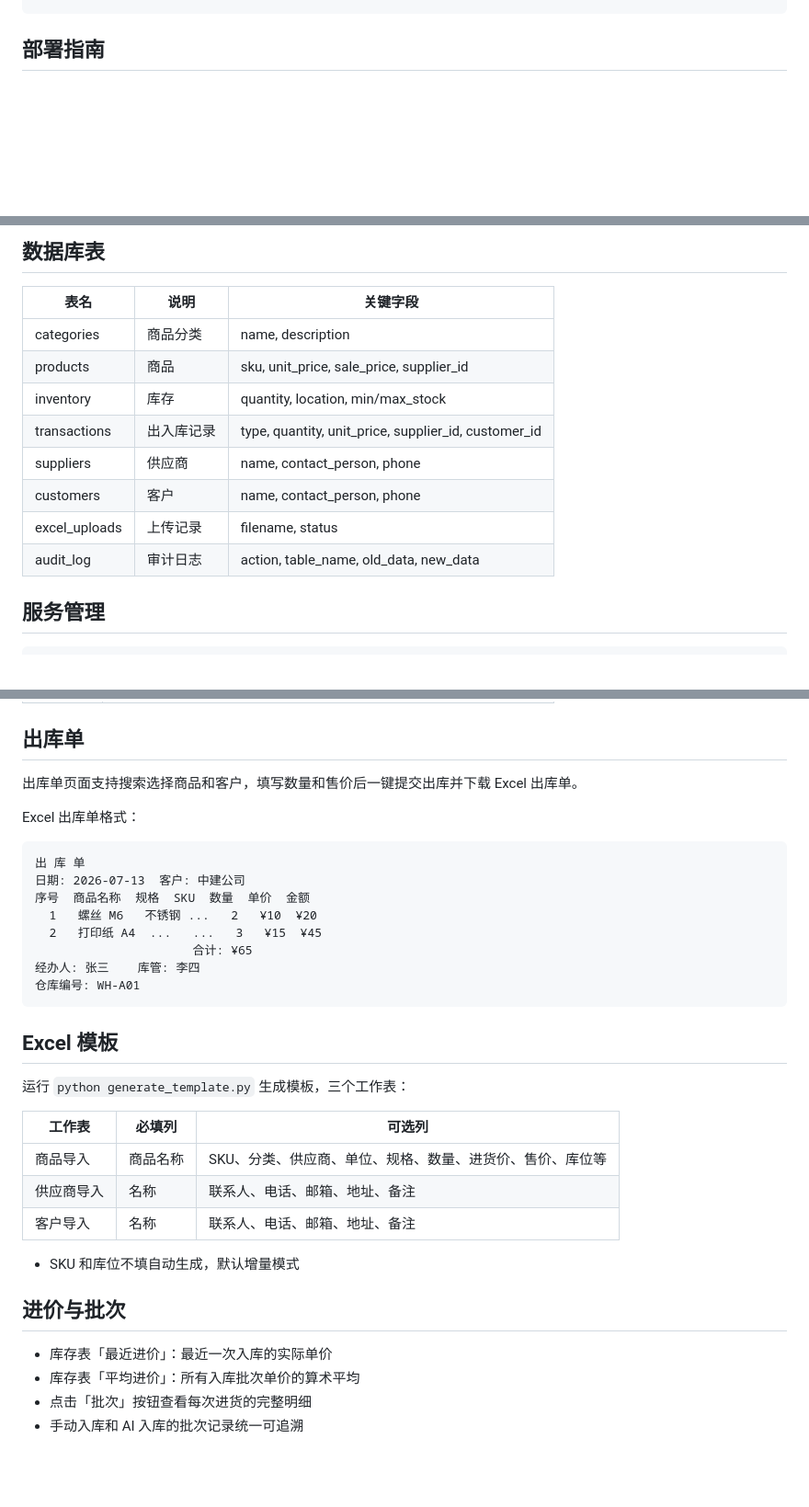
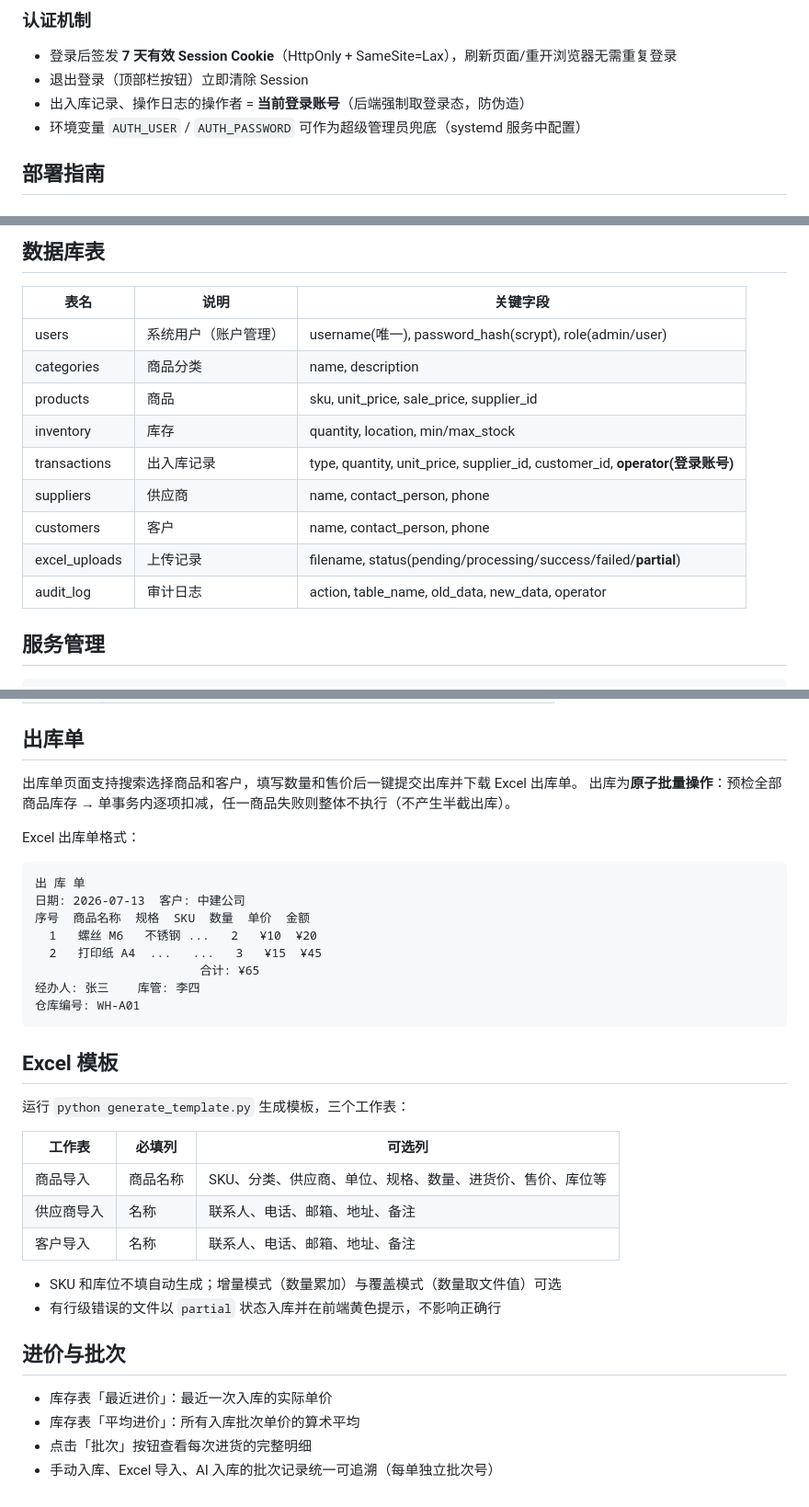
Before and after one commit to xhj-cloud/warehouse-management, a Markdown page: README.md, 3 parts joined by grey strips. Shown at 92% size. Rendered like a GitHub page; blank space fills up the shorter version.

````diff
--- a/README.md
+++ b/README.md
@@ -51,3 +73,9 @@ warehouse-management/
+### 认证机制
+
+- 登录后签发 **7 天有效 Session Cookie**（HttpOnly + SameSite=Lax），刷新页面/重开浏览器无需重复登录
+- 退出登录（顶部栏按钮）立即清除 Session
+- 出入库记录、操作日志的操作者 = **当前登录账号**（后端强制取登录态，防伪造）
+- 环境变量 `AUTH_USER` / `AUTH_PASSWORD` 可作为超级管理员兜底（systemd 服务中配置）
 
 ## 部署指南
 
@@ -229,14 +264,15 @@ AI 功能依赖 LM Studio，不配置也不影响基础仓库管理功能。
 
 | 表名 | 说明 | 关键字段 |
 |------|------|----------|
+| users | 系统用户（账户管理） | username(唯一), password_hash(scrypt), role(admin/user) |
 | categories | 商品分类 | name, description |
 | products | 商品 | sku, unit_price, sale_price, supplier_id |
 | inventory | 库存 | quantity, location, min/max_stock |
-| transactions | 出入库记录 | type, quantity, unit_price, supplier_id, customer_id |
+| transactions | 出入库记录 | type, quantity, unit_price, supplier_id, customer_id, **operator(登录账号)** |
 | suppliers | 供应商 | name, contact_person, phone |
 | customers | 客户 | name, contact_person, phone |
-| excel_uploads | 上传记录 | filename, status |
-| audit_log | 审计日志 | action, table_name, old_data, new_data |
+| excel_uploads | 上传记录 | filename, status(pending/processing/success/failed/**partial**) |
+| audit_log | 审计日志 | action, table_name, old_data, new_data, operator |
 
 ## 服务管理
 
@@ -290,6 +333,7 @@ DB_HOST=100.101.108.100 pytest tests/test_integration.py -v
 ## 出库单
 
 出库单页面支持搜索选择商品和客户，填写数量和售价后一键提交出库并下载 Excel 出库单。
+出库为**原子批量操作**：预检全部商品库存 → 单事务内逐项扣减，任一商品失败则整体不执行（不产生半截出库）。
 
 Excel 出库单格式：
 ```
@@ -298,7 +342,7 @@ Excel 出库单格式：
 序号  商品名称  规格  SKU  数量  单价  金额
   1   螺丝 M6   不锈钢 ...   2   ¥10  ¥20
   2   打印纸 A4  ...   ...   3   ¥15  ¥45
-                      合计: ¥65
+                       合计: ¥65
 经办人: 张三    库管: 李四
 仓库编号: WH-A01
 ```
@@ -313,11 +357,12 @@ Excel 出库单格式：
 | 供应商导入 | 名称 | 联系人、电话、邮箱、地址、备注 |
 | 客户导入 | 名称 | 联系人、电话、邮箱、地址、备注 |
 
-- SKU 和库位不填自动生成，默认增量模式
+- SKU 和库位不填自动生成；增量模式（数量累加）与覆盖模式（数量取文件值）可选
+- 有行级错误的文件以 `partial` 状态入库并在前端黄色提示，不影响正确行
 
 ## 进价与批次
 
 - 库存表「最近进价」：最近一次入库的实际单价
 - 库存表「平均进价」：所有入库批次单价的算术平均
 - 点击「批次」按钮查看每次进货的完整明细
-- 手动入库和 AI 入库的批次记录统一可追溯
+- 手动入库、Excel 导入、AI 入库的批次记录统一可追溯（每单独立批次号）
````
Also changed, not shown: other parts of README.md (+59 -23 lines).
